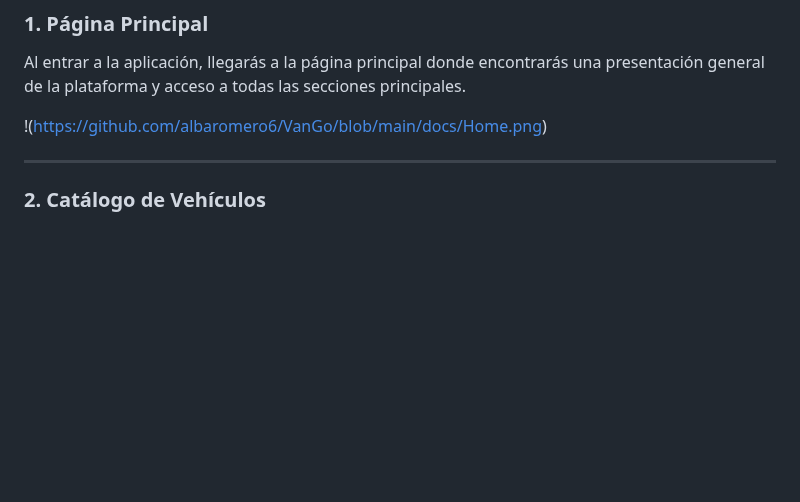
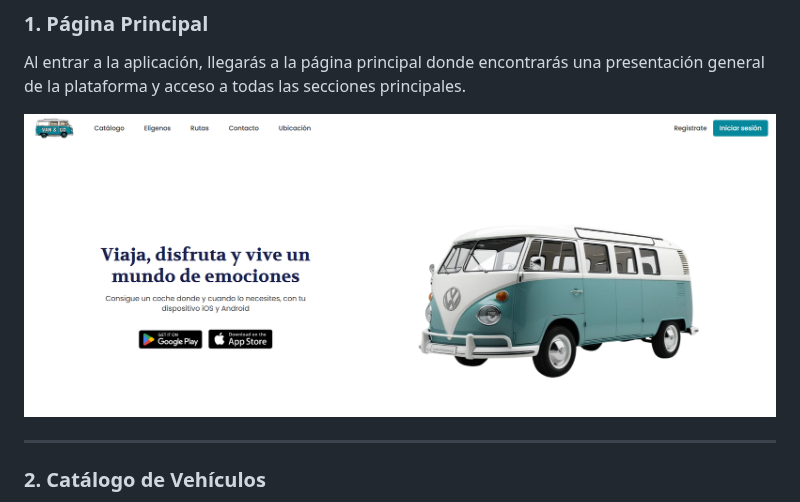
Before and after one commit to albaromero6/VanGo, a Markdown page: README.md, the part around the change. Rendered like a GitHub page; blank space fills up the shorter version.

```diff
--- a/README.md
+++ b/README.md
@@ -85,7 +85,7 @@ Van&Go es una innovadora plataforma web diseñada para facilitar el alquiler de
 ### 1. Página Principal
 Al entrar a la aplicación, llegarás a la página principal donde encontrarás una presentación general de la plataforma y acceso a todas las secciones principales.
 
-!(https://github.com/albaromero6/VanGo/blob/main/docs/Home.png)
+![](https://github.com/albaromero6/VanGo/blob/main/docs/Home.png)
 
 ---
 
```
